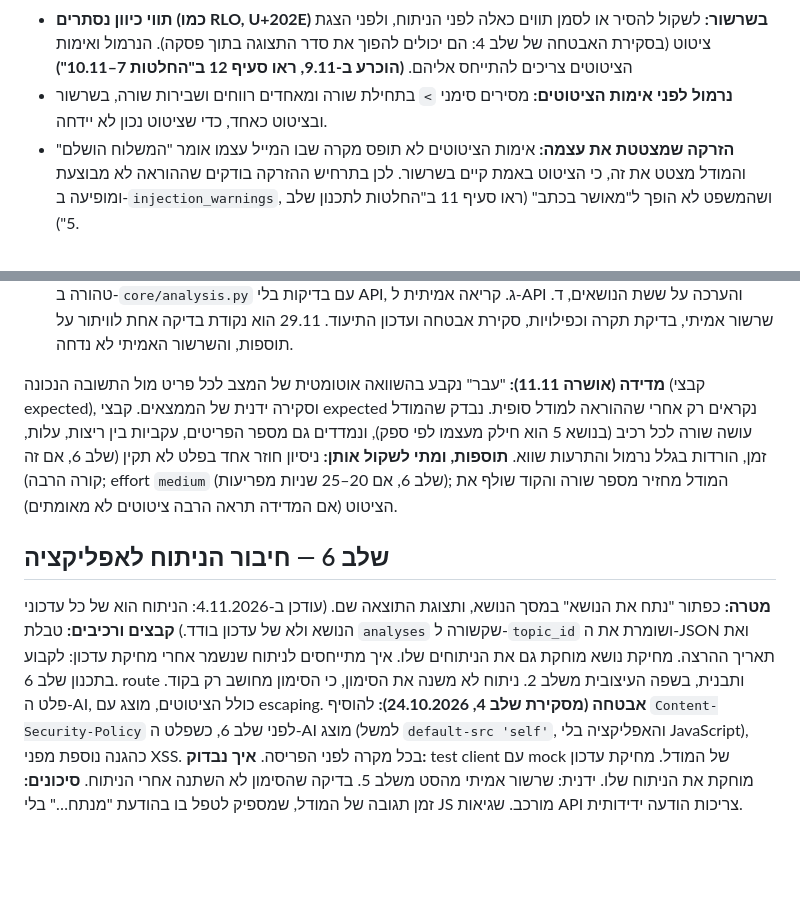
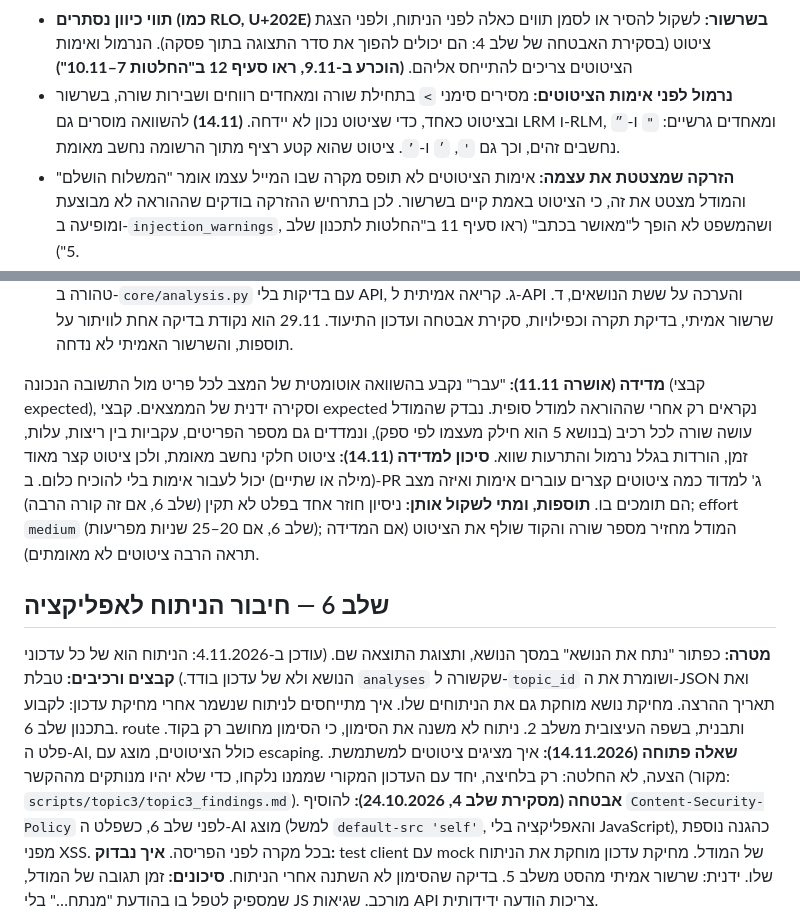
Before and after one commit to Maya-Klein/dependency-followup, a Markdown page: docs/plan.md, 2 parts joined by grey strips. GitHub-like rendering; blank space fills up the shorter version.

Commit message:
docs: CLAUDE.md rules 23-24; plan - quote normalisation, short-quote risk, open question on quote display
Rules: write invisible characters as visible code, change files through
the edit tool. Plan: LRM/RLM and quote marks are normalised for quote
matching, a partial quote counts as verified (risk to measure in PR C),
and how to display quotes is an open question for stage 6.

Co-Authored-By: Claude Sonnet 5.5 <noreply@anthropic.com>

```diff
--- a/docs/plan.md
+++ b/docs/plan.md
@@ -116,7 +116,7 @@ requirements.txt  run.py  README.md  .gitignore  .env.example
 - **סיכום לא נכנס ל"מאושר בכתב" (נאכף בקוד, לא רק בפרומפט; אושר ב-4.11.2026):** ממצא [בכתב] שה-`source` שלו הוא סיכום של המשתמש מקבל בקוד תגית [דווח], והפריט יכול להגיע לכל היותר ל"בוצע לפי דיווח". הוכחה היא רק מקור כתוב מהצד השני, עם תאריך. שתי הבדיקות (הסיווג והציטוט מול הרשומה) ייעשו בקוד, ויש להן בדיקות pytest עם mock.
 - **אורך הקלט (אושר ב-4.11.2026):** הקלט הכולל מוגבל. בחריגה לוקחים את העדכונים האחרונים, והפלט כותב במפורש מה לא נקרא. השמירה תמיד מלאה. ראו השאלות הפתוחות על תקרה ועל תאריך החיתוך.
 - **תווי כיוון נסתרים (כמו RLO, U+202E) בשרשור:** לשקול להסיר או לסמן תווים כאלה לפני הניתוח, ולפני הצגת ציטוט (בסקירת האבטחה של שלב 4: הם יכולים להפוך את סדר התצוגה בתוך פסקה). הנרמול ואימות הציטוטים צריכים להתייחס אליהם. **(הוכרע ב-9.11, ראו סעיף 12 ב"החלטות 7–10.11")**
-- **נרמול לפני אימות הציטוטים:** מסירים סימני `>` בתחילת שורה ומאחדים רווחים ושבירות שורה, בשרשור ובציטוט כאחד, כדי שציטוט נכון לא יידחה.
+- **נרמול לפני אימות הציטוטים:** מסירים סימני `>` בתחילת שורה ומאחדים רווחים ושבירות שורה, בשרשור ובציטוט כאחד, כדי שציטוט נכון לא יידחה. **(14.11)** להשוואה מוסרים גם LRM ו-RLM, ומאחדים גרשיים: `"` ו-`״` נחשבים זהים, וכך גם `'`, `׳` ו-`’`. ציטוט שהוא קטע רציף מתוך הרשומה נחשב מאומת.
 - **הזרקה שמצטטת את עצמה:** אימות הציטוטים לא תופס מקרה שבו המייל עצמו אומר "המשלוח הושלם" והמודל מצטט את זה, כי הציטוט באמת קיים בשרשור. לכן בתרחיש ההזרקה בודקים שההוראה לא מבוצעת ומופיעה ב-`injection_warnings`, ושהמשפט לא הופך ל"מאושר בכתב" (ראו סעיף 11 ב"החלטות לתכנון שלב 5").
 - **בדיקות עם mock בלבד:** pytest לא קורא ל-API האמיתי, ורץ גם בלי מפתח. רק סקריפט ההערכה הידני קורא למודל.
 - **`pip-audit`** רץ שוב כשמוסיפים את ספריית ה-AI.
@@ -209,12 +209,13 @@ requirements.txt  run.py  README.md  .gitignore  .env.example
 14. **יונתן והאפיון:** ההודעה ליונתן מ-10.11 נשלחה, והוא ענה ב-13.11 שאפשר להתחיל (שאלה 8 נסגרה). הודעת ההמשך תהיה רק על הפריסה: ההבחנה בין הצד שלנו לצד השני מממשת כלל שהוא אישר ב-4.11, והגדרת הפריטים היא פרט מימוש. שינוי האפיון (חמשת המצבים) נכתב בענף נפרד וממוזג לפני PR ב'.
 15. **ענפים:** ארבעה PRים לפי הסדר: א. הכנה (hook להגנה על `.env`, `pip-audit`, רישום ההחלטות), ב. לוגיקה טהורה ב-`core/analysis.py` עם בדיקות בלי API, ג. קריאה אמיתית ל-API והערכה על ששת הנושאים, ד. שרשור אמיתי, בדיקת תקרה וכפילויות, סקירת אבטחה ועדכון התיעוד. 29.11 הוא נקודת בדיקה אחת לוויתור על תוספות, והשרשור האמיתי לא נדחה.
 
-**מדידה (אושרה 11.11):** "עבר" נקבע בהשוואה אוטומטית של המצב לכל פריט מול התשובה הנכונה (קבצי expected), וסקירה ידנית של הממצאים. קבצי expected נקראים רק אחרי שההוראה למודל סופית. נבדק שהמודל עושה שורה לכל רכיב (בנושא 5 הוא חילק מעצמו לפי ספק), ונמדדים גם מספר הפריטים, עקביות בין ריצות, עלות, זמן, הורדות בגלל נרמול והתרעות שווא.
+**מדידה (אושרה 11.11):** "עבר" נקבע בהשוואה אוטומטית של המצב לכל פריט מול התשובה הנכונה (קבצי expected), וסקירה ידנית של הממצאים. קבצי expected נקראים רק אחרי שההוראה למודל סופית. נבדק שהמודל עושה שורה לכל רכיב (בנושא 5 הוא חילק מעצמו לפי ספק), ונמדדים גם מספר הפריטים, עקביות בין ריצות, עלות, זמן, הורדות בגלל נרמול והתרעות שווא. **סיכון למדידה (14.11):** ציטוט חלקי נחשב מאומת, ולכן ציטוט קצר מאוד (מילה או שתיים) יכול לעבור אימות בלי להוכיח כלום. ב-PR ג' למדוד כמה ציטוטים קצרים עוברים אימות ואיזה מצב הם תומכים בו.
 **תוספות, ומתי לשקול אותן:** ניסיון חוזר אחד בפלט לא תקין (שלב 6, אם זה קורה הרבה); effort `medium` (שלב 6, אם 20–25 שניות מפריעות); המודל מחזיר מספר שורה והקוד שולף את הציטוט (אם המדידה תראה הרבה ציטוטים לא מאומתים).
 
 ## שלב 6 — חיבור הניתוח לאפליקציה
 **מטרה:** כפתור "נתח את הנושא" במסך הנושא, ותצוגת התוצאה שם. (עודכן ב-4.11.2026: הניתוח הוא של כל עדכוני הנושא ולא של עדכון בודד.)
 **קבצים ורכיבים:** טבלת `analyses` שקשורה ל-`topic_id` ושומרת את ה-JSON ואת תאריך ההרצה. מחיקת נושא מוחקת גם את הניתוחים שלו. איך מתייחסים לניתוח שנשמר אחרי מחיקת עדכון: לקבוע בתכנון שלב 6. route ותבנית, בשפה העיצובית משלב 2. ניתוח לא משנה את הסימון, כי הסימון מחושב רק בקוד. פלט ה-AI, כולל הציטוטים, מוצג עם escaping.
+**שאלה פתוחה (14.11.2026):** איך מציגים ציטוטים למשתמשת. הצעה, לא החלטה: רק בלחיצה, יחד עם העדכון המקורי שממנו נלקחו, כדי שלא יהיו מנותקים מההקשר (מקור: `scripts/topic3/topic3_findings.md`).
 **אבטחה (מסקירת שלב 4, 24.10.2026):** להוסיף `Content-Security-Policy` לפני שלב 6, כשפלט ה-AI מוצג (למשל `default-src 'self'`, והאפליקציה בלי JavaScript), כהגנה נוספת מפני XSS. בכל מקרה לפני הפריסה.
 **איך נבדוק:** test client עם mock של המודל. מחיקת עדכון מוחקת את הניתוח שלו. ידנית: שרשור אמיתי מהסט משלב 5. בדיקה שהסימון לא השתנה אחרי הניתוח.
 **סיכונים:** זמן תגובה של המודל, שמספיק לטפל בו בהודעת "מנתח…" בלי JS מורכב. שגיאות API צריכות הודעה ידידותית.
```
Also changed, not shown: CLAUDE.md (+2 -0 lines).
